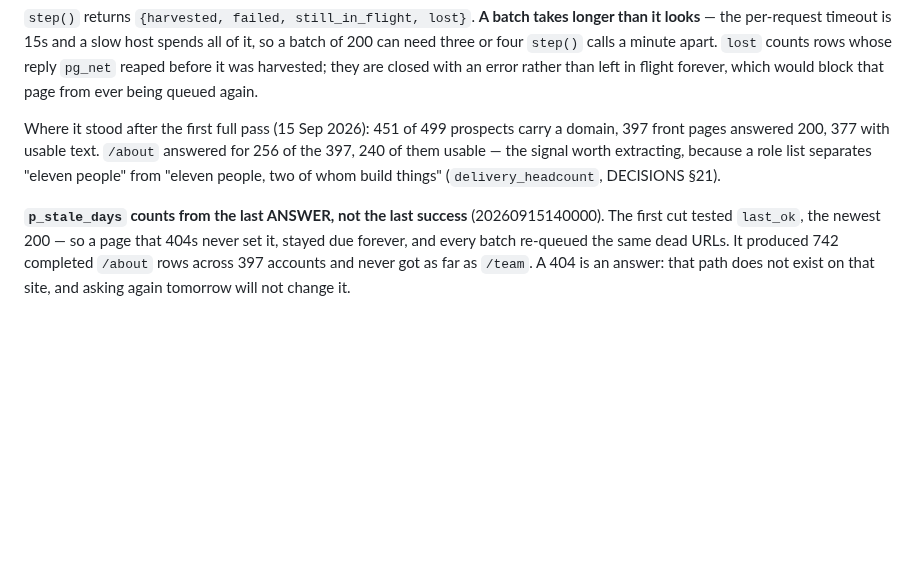
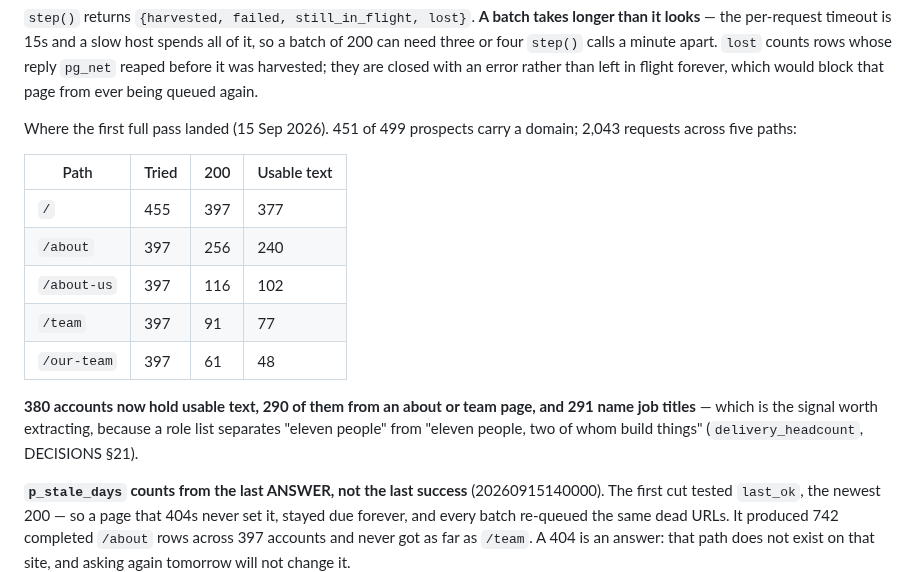
Before and after one commit to briangerstner23/prospect-grading, a Markdown page: docs/RUNBOOK.md, the part around the change. Rendered like a GitHub page; blank space fills up the shorter version.

Commit message:
The first full site pass: 380 agencies now have text on file
2,043 requests across five paths for the 451 prospects carrying a domain. 397
front pages answered, and 290 accounts gave up an about or team page — 291 of
the 380 with usable text name job titles, which is the part that matters. A
role list is what separates eleven people from eleven people two of whom build
things.

Still text, not facts. Extraction is pb-notes' job, behind the quote check and
pb_fact_candidates.

Co-Authored-By: Claude Opus 5 <noreply@anthropic.com>
Claude-Session: https://claude.ai/code/session_01UJMtuCWCGBnpZoqt1HZfYf

```diff
--- a/docs/RUNBOOK.md
+++ b/docs/RUNBOOK.md
@@ -1800,10 +1800,20 @@ need three or four `step()` calls a minute apart. `lost` counts rows whose reply
 before it was harvested; they are closed with an error rather than left in flight forever, which
 would block that page from ever being queued again.
 
-Where it stood after the first full pass (15 Sep 2026): 451 of 499 prospects carry a domain, 397
-front pages answered 200, 377 with usable text. `/about` answered for 256 of the 397, 240 of them
-usable — the signal worth extracting, because a role list separates "eleven people" from "eleven
-people, two of whom build things" (`delivery_headcount`, DECISIONS §21).
+Where the first full pass landed (15 Sep 2026). 451 of 499 prospects carry a domain; 2,043
+requests across five paths:
+
+| Path | Tried | 200 | Usable text |
+|---|---|---|---|
+| `/` | 455 | 397 | 377 |
+| `/about` | 397 | 256 | 240 |
+| `/about-us` | 397 | 116 | 102 |
+| `/team` | 397 | 91 | 77 |
+| `/our-team` | 397 | 61 | 48 |
+
+**380 accounts now hold usable text, 290 of them from an about or team page, and 291 name job
+titles** — which is the signal worth extracting, because a role list separates "eleven people"
+from "eleven people, two of whom build things" (`delivery_headcount`, DECISIONS §21).
 
 **`p_stale_days` counts from the last ANSWER, not the last success** (20260915140000). The first
 cut tested `last_ok`, the newest 200 — so a page that 404s never set it, stayed due forever, and
```
